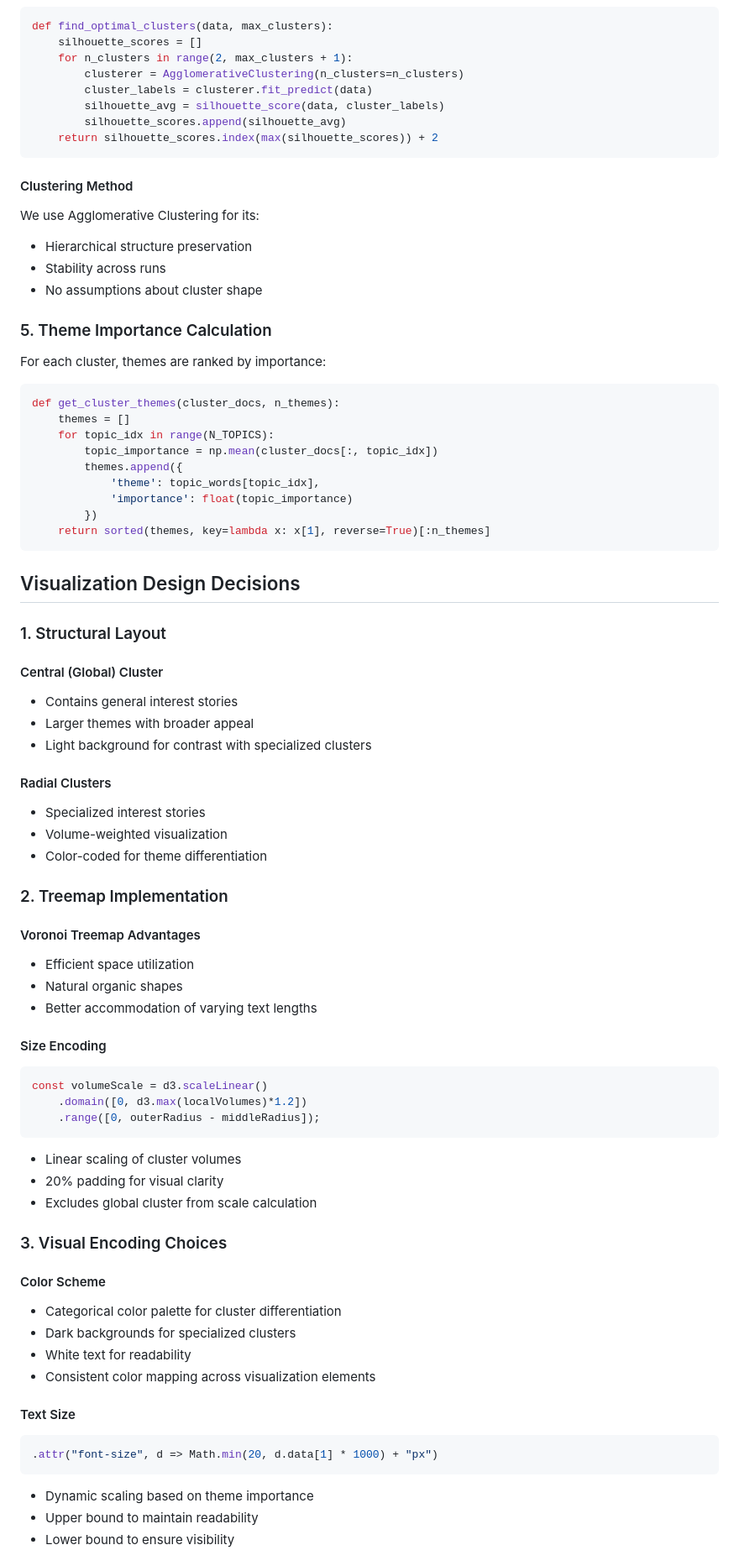
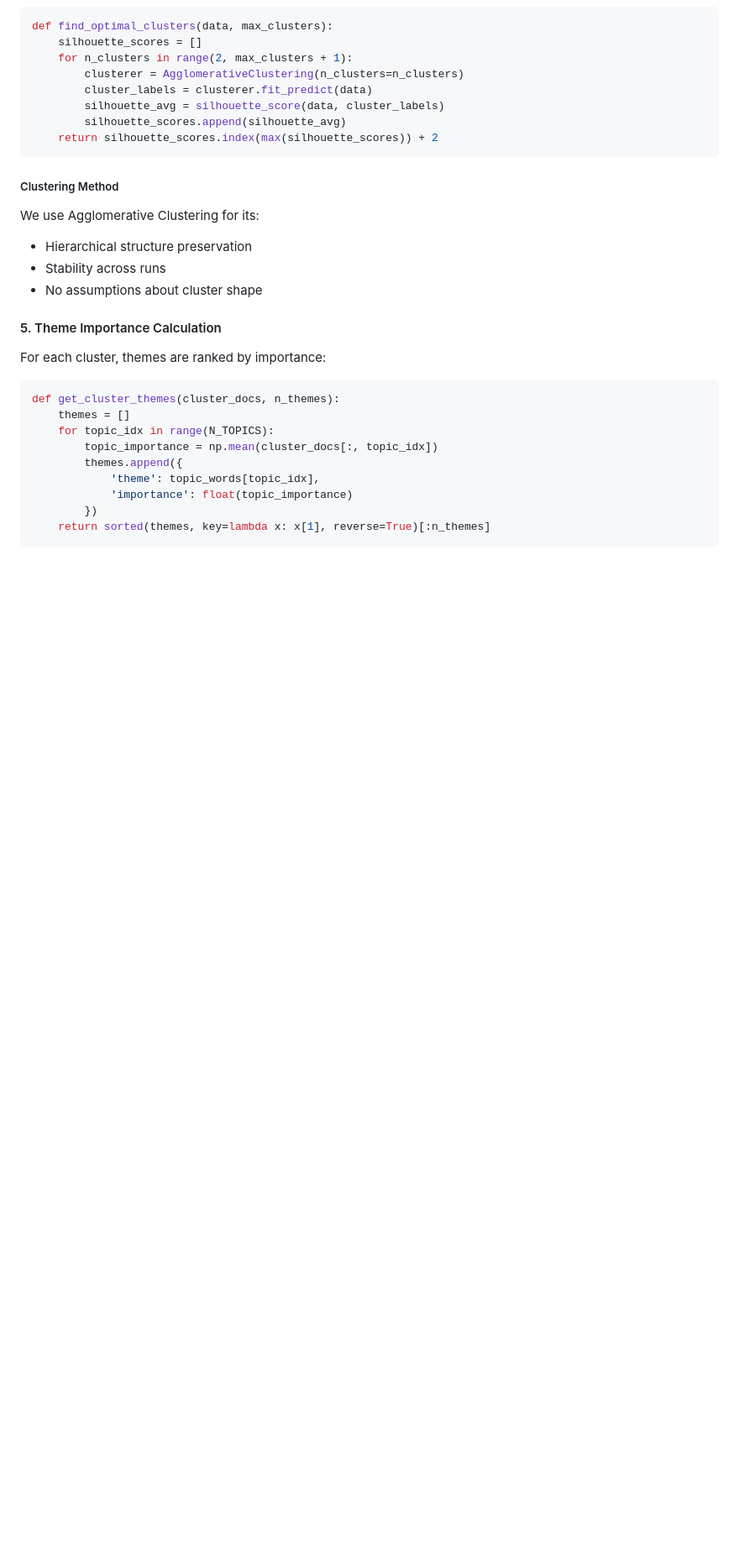
Before and after one commit to kaito640/BloomMap, a Markdown page: README.md, the part around one of its changes. Shown at 84% size. Drawn GitHub-style; blank space fills up the shorter version.

````diff
--- a/README.md
+++ b/README.md
@@ -92,13 +207,13 @@ def find_optimal_clusters(data, max_clusters):
     return silhouette_scores.index(max(silhouette_scores)) + 2
 ```
 
-#### Clustering Method
+##### Clustering Method
 We use Agglomerative Clustering for its:
 - Hierarchical structure preservation
 - Stability across runs
 - No assumptions about cluster shape
 
-### 5. Theme Importance Calculation
+#### 5. Theme Importance Calculation
 
 For each cluster, themes are ranked by importance:
 ```python
@@ -113,50 +228,4 @@ def get_cluster_themes(cluster_docs, n_themes):
     return sorted(themes, key=lambda x: x[1], reverse=True)[:n_themes]
 ```
 
-## Visualization Design Decisions
 
-### 1. Structural Layout
-
-#### Central (Global) Cluster
-- Contains general interest stories
-- Larger themes with broader appeal
-- Light background for contrast with specialized clusters
-
-#### Radial Clusters
-- Specialized interest stories
-- Volume-weighted visualization
-- Color-coded for theme differentiation
-
-### 2. Treemap Implementation
-
-#### Voronoi Treemap Advantages
-- Efficient space utilization
-- Natural organic shapes
-- Better accommodation of varying text lengths
-
-#### Size Encoding
-```javascript
-const volumeScale = d3.scaleLinear()
-    .domain([0, d3.max(localVolumes)*1.2])
-    .range([0, outerRadius - middleRadius]);
-```
-- Linear scaling of cluster volumes
-- 20% padding for visual clarity
-- Excludes global cluster from scale calculation
-
-### 3. Visual Encoding Choices
-
-#### Color Scheme
-- Categorical color palette for cluster differentiation
-- Dark backgrounds for specialized clusters
-- White text for readability
-- Consistent color mapping across visualization elements
-
-#### Text Size
-```javascript
-.attr("font-size", d => Math.min(20, d.data[1] * 1000) + "px")
-```
-- Dynamic scaling based on theme importance
-- Upper bound to maintain readability
-- Lower bound to ensure visibility
-
````
Also changed, not shown: other parts of README.md (+148 -63 lines).
